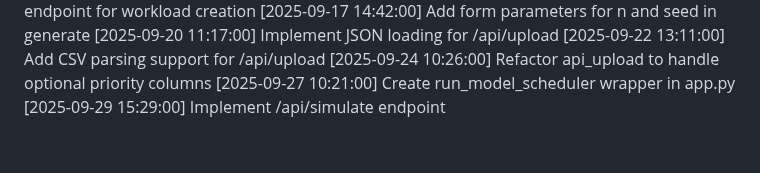
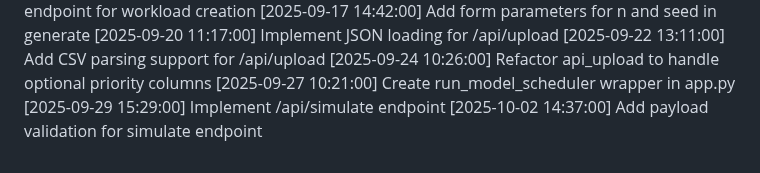
Before and after one commit to tanmayhb127/CPU_Scheduler, a Markdown page: CHANGELOG.md, the part around the change. Rendered like a GitHub page.

Commit message:
Add payload validation for simulate endpoint

```diff
--- a/CHANGELOG.md
+++ b/CHANGELOG.md
@@ -61,3 +61,4 @@
 [2025-09-24 10:26:00] Refactor api_upload to handle optional priority columns
 [2025-09-27 10:21:00] Create run_model_scheduler wrapper in app.py
 [2025-09-29 15:29:00] Implement /api/simulate endpoint
+[2025-10-02 14:37:00] Add payload validation for simulate endpoint
```
